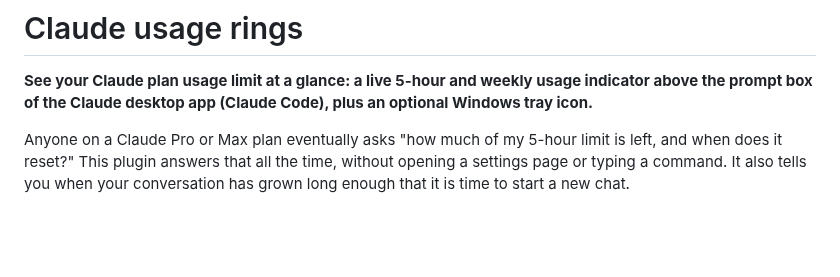
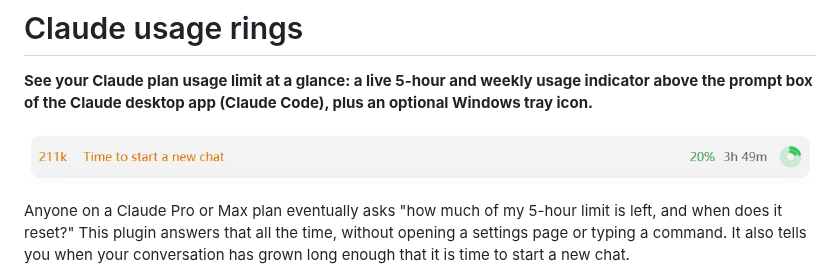
Before and after one commit to FxrcRed/claude-usage-rings, a Markdown page: README.md, the part around the change. Rendered like a GitHub page; pictures changed too: docs/usage-band.png (added); blank space fills up the shorter version.

Commit message:
README: add band screenshot
Co-Authored-By: Claude Sonnet 5.5 <noreply@anthropic.com>

```diff
--- a/README.md
+++ b/README.md
@@ -1,6 +1,8 @@
 # Claude usage rings
 
 **See your Claude plan usage limit at a glance: a live 5-hour and weekly usage indicator above the prompt box of the Claude desktop app (Claude Code), plus an optional Windows tray icon.**
+
+![The usage band above the prompt box](docs/usage-band.png)
 
 Anyone on a Claude Pro or Max plan eventually asks "how much of my 5-hour limit is left, and when does it reset?" This plugin answers that all the time, without opening a settings page or typing a command. It also tells you when your conversation has grown long enough that it is time to start a new chat.
 
```
